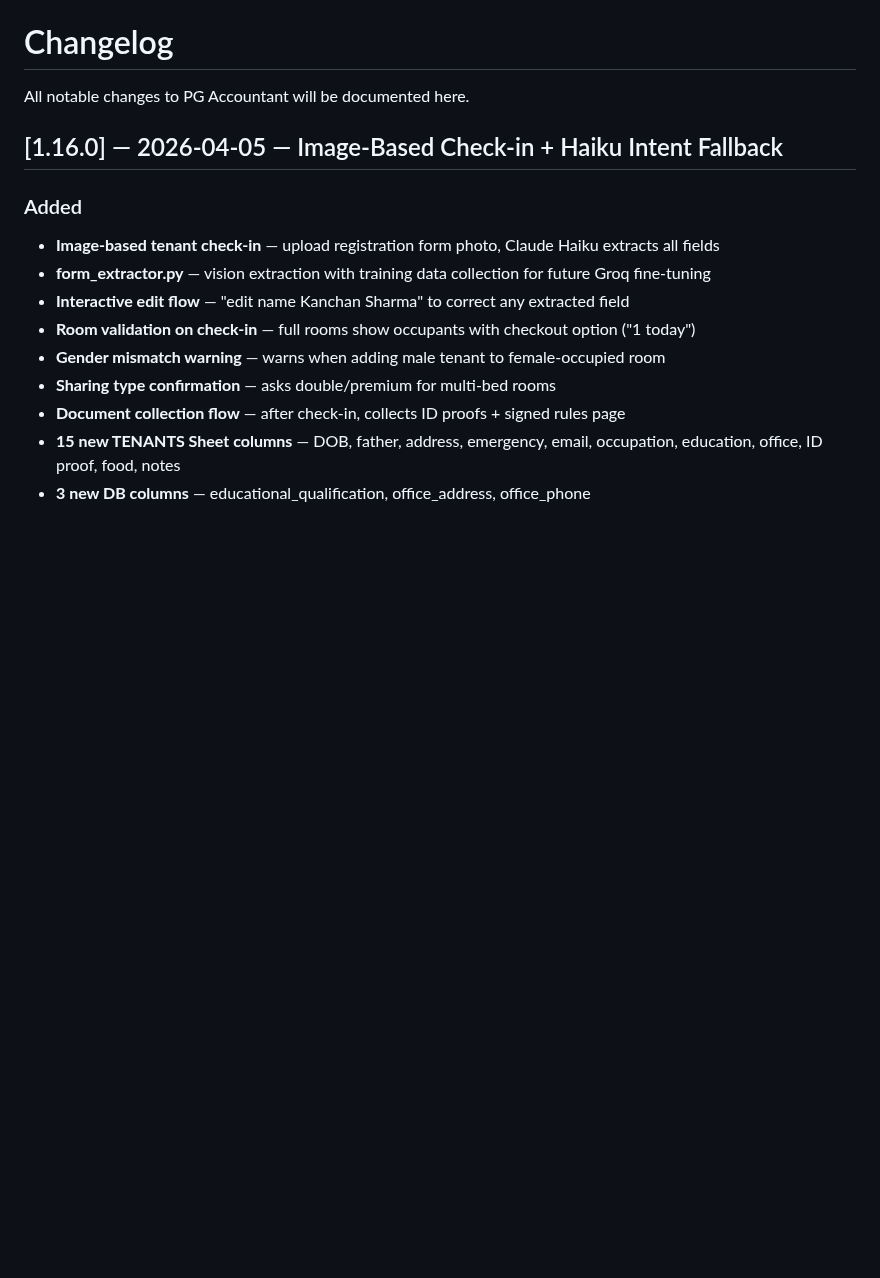
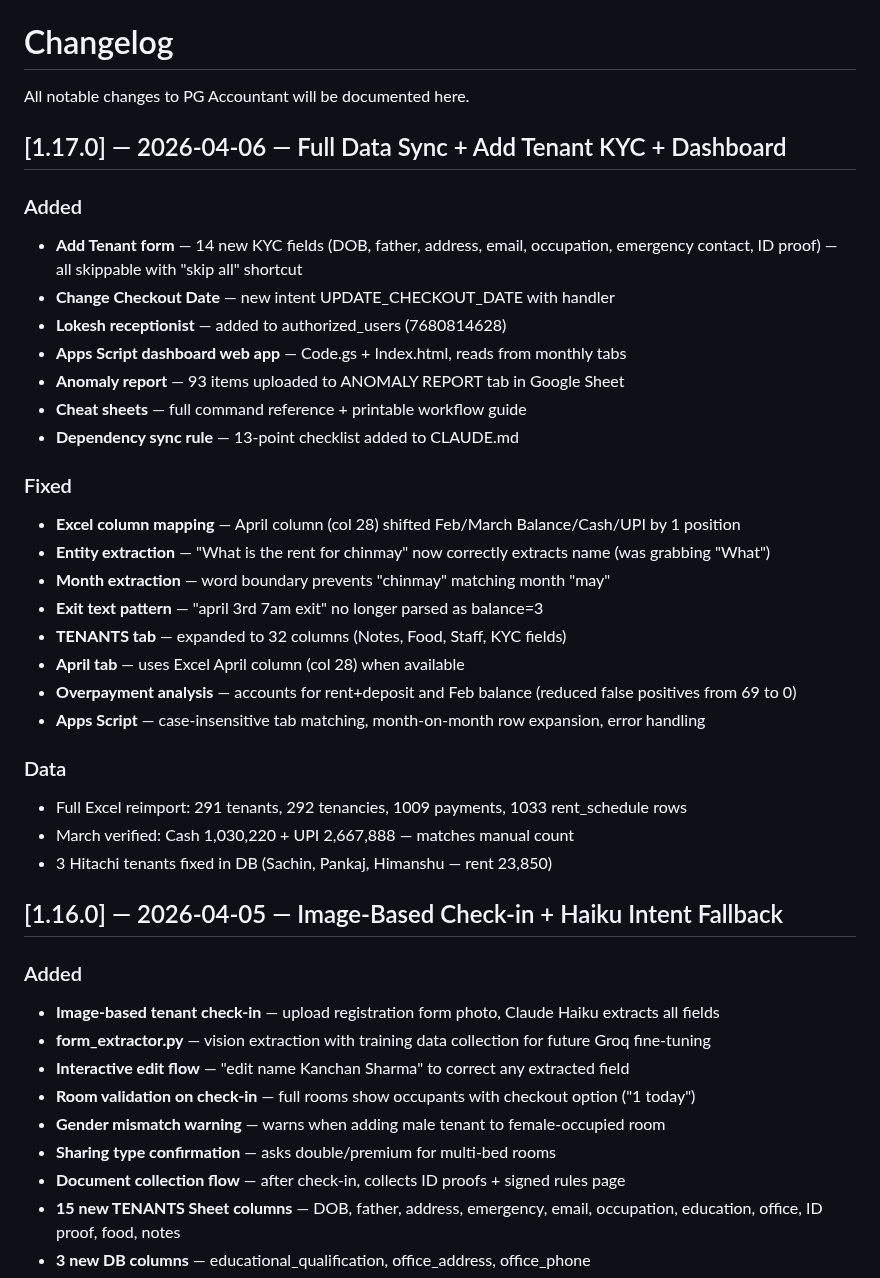
Before and after one commit to cozeevoemp1-ctrl/cozeevo-pg-accountant, a Markdown page: docs/CHANGELOG.md, the part around the change. Rendered like a GitHub page; blank space fills up the shorter version.

Commit message:
docs: changelog v1.17.0 — data sync, KYC fields, dashboard
Co-Authored-By: Claude Opus 4.6 (1M context) <noreply@anthropic.com>

```diff
--- a/docs/CHANGELOG.md
+++ b/docs/CHANGELOG.md
@@ -1,6 +1,32 @@
 # Changelog
 
 All notable changes to PG Accountant will be documented here.
+
+## [1.17.0] — 2026-04-06 — Full Data Sync + Add Tenant KYC + Dashboard
+
+### Added
+- **Add Tenant form** — 14 new KYC fields (DOB, father, address, email, occupation, emergency contact, ID proof) — all skippable with "skip all" shortcut
+- **Change Checkout Date** — new intent UPDATE_CHECKOUT_DATE with handler
+- **Lokesh receptionist** — added to authorized_users (7680814628)
+- **Apps Script dashboard web app** — Code.gs + Index.html, reads from monthly tabs
+- **Anomaly report** — 93 items uploaded to ANOMALY REPORT tab in Google Sheet
+- **Cheat sheets** — full command reference + printable workflow guide
+- **Dependency sync rule** — 13-point checklist added to CLAUDE.md
+
+### Fixed
+- **Excel column mapping** — April column (col 28) shifted Feb/March Balance/Cash/UPI by 1 position
+- **Entity extraction** — "What is the rent for chinmay" now correctly extracts name (was grabbing "What")
+- **Month extraction** — word boundary prevents "chinmay" matching month "may"
+- **Exit text pattern** — "april 3rd 7am exit" no longer parsed as balance=3
+- **TENANTS tab** — expanded to 32 columns (Notes, Food, Staff, KYC fields)
+- **April tab** — uses Excel April column (col 28) when available
+- **Overpayment analysis** — accounts for rent+deposit and Feb balance (reduced false positives from 69 to 0)
+- **Apps Script** — case-insensitive tab matching, month-on-month row expansion, error handling
+
+### Data
+- Full Excel reimport: 291 tenants, 292 tenancies, 1009 payments, 1033 rent_schedule rows
+- March verified: Cash 1,030,220 + UPI 2,667,888 — matches manual count
+- 3 Hitachi tenants fixed in DB (Sachin, Pankaj, Himanshu — rent 23,850)
 
 ## [1.16.0] — 2026-04-05 — Image-Based Check-in + Haiku Intent Fallback
 
```
